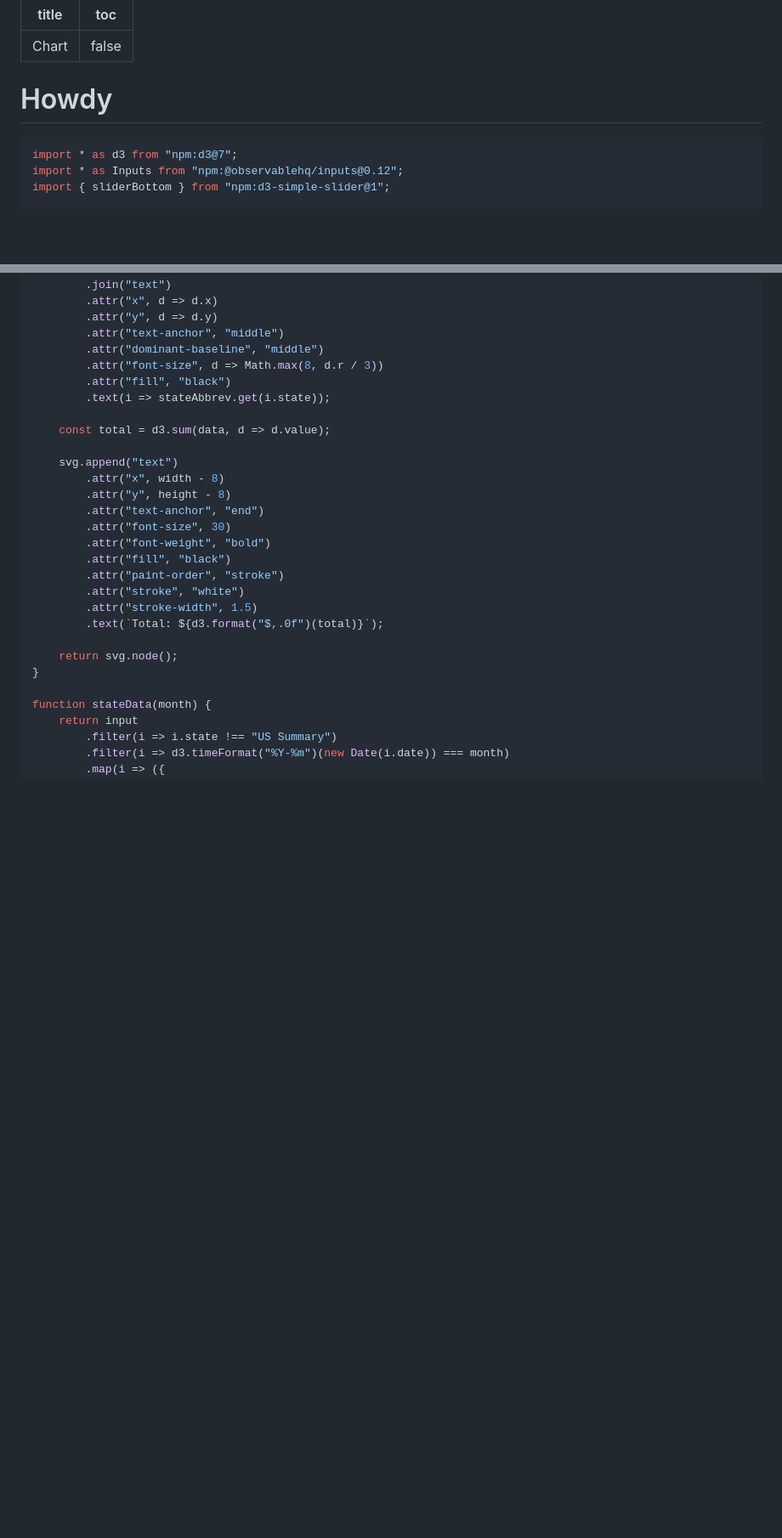
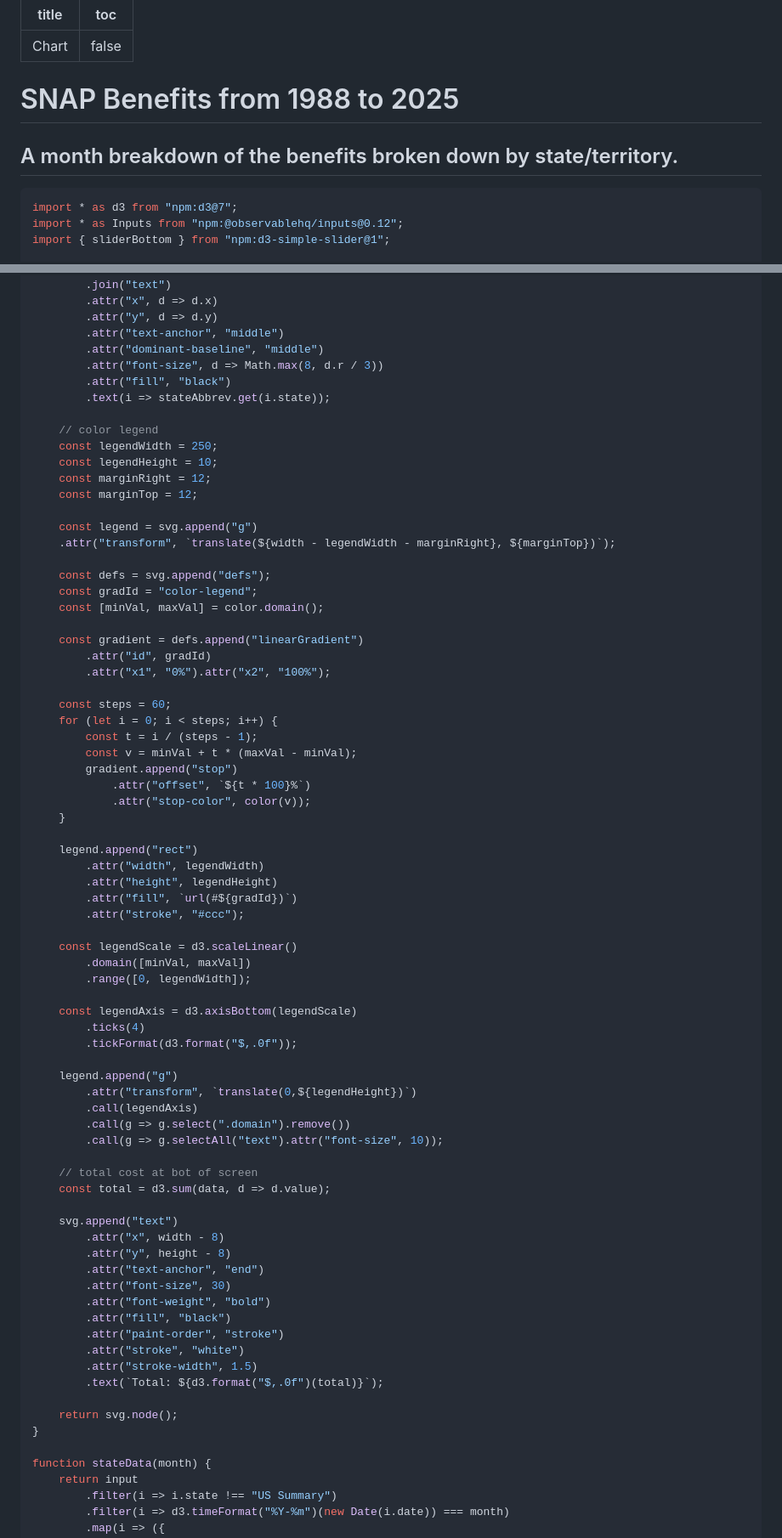
Before and after one commit to EllaHanson/framework, a Markdown page: src/chart.md, 2 parts joined by grey strips. Shown: that part at 85% size. Rendered like a GitHub page; blank space fills up the shorter version.

Commit message:
pretty scale

````diff
--- a/src/chart.md
+++ b/src/chart.md
@@ -3,7 +3,8 @@ title: Chart
 toc: false
 ---
 
-# Howdy
+# SNAP Benefits from 1988 to 2025
+## A month breakdown of the benefits broken down by state/territory.
 
 
 ```js
@@ -106,6 +109,53 @@ function bubbleChart(data, {
         .attr("fill", "black")
         .text(i => stateAbbrev.get(i.state));
 
+    // color legend
+    const legendWidth = 250;
+    const legendHeight = 10;
+    const marginRight = 12;
+    const marginTop = 12;
+
+    const legend = svg.append("g")
+    .attr("transform", `translate(${width - legendWidth - marginRight}, ${marginTop})`);
+
+    const defs = svg.append("defs");
+    const gradId = "color-legend";
+    const [minVal, maxVal] = color.domain();
+
+    const gradient = defs.append("linearGradient")
+        .attr("id", gradId)
+        .attr("x1", "0%").attr("x2", "100%");
+
+    const steps = 60;
+    for (let i = 0; i < steps; i++) {
+        const t = i / (steps - 1);
+        const v = minVal + t * (maxVal - minVal);
+        gradient.append("stop")
+            .attr("offset", `${t * 100}%`)
+            .attr("stop-color", color(v));
+    }
+
+    legend.append("rect")
+        .attr("width", legendWidth)
+        .attr("height", legendHeight)
+        .attr("fill", `url(#${gradId})`)
+        .attr("stroke", "#ccc");
+
+    const legendScale = d3.scaleLinear()
+        .domain([minVal, maxVal])
+        .range([0, legendWidth]);
+
+    const legendAxis = d3.axisBottom(legendScale)
+        .ticks(4)
+        .tickFormat(d3.format("$,.0f"));
+
+    legend.append("g")
+        .attr("transform", `translate(0,${legendHeight})`)
+        .call(legendAxis)
+        .call(g => g.select(".domain").remove())
+        .call(g => g.selectAll("text").attr("font-size", 10));
+
+    // total cost at bot of screen
     const total = d3.sum(data, d => d.value);
 
     svg.append("text")
````
Also changed, not shown: other parts of src/chart.md (+11 -5 lines).
